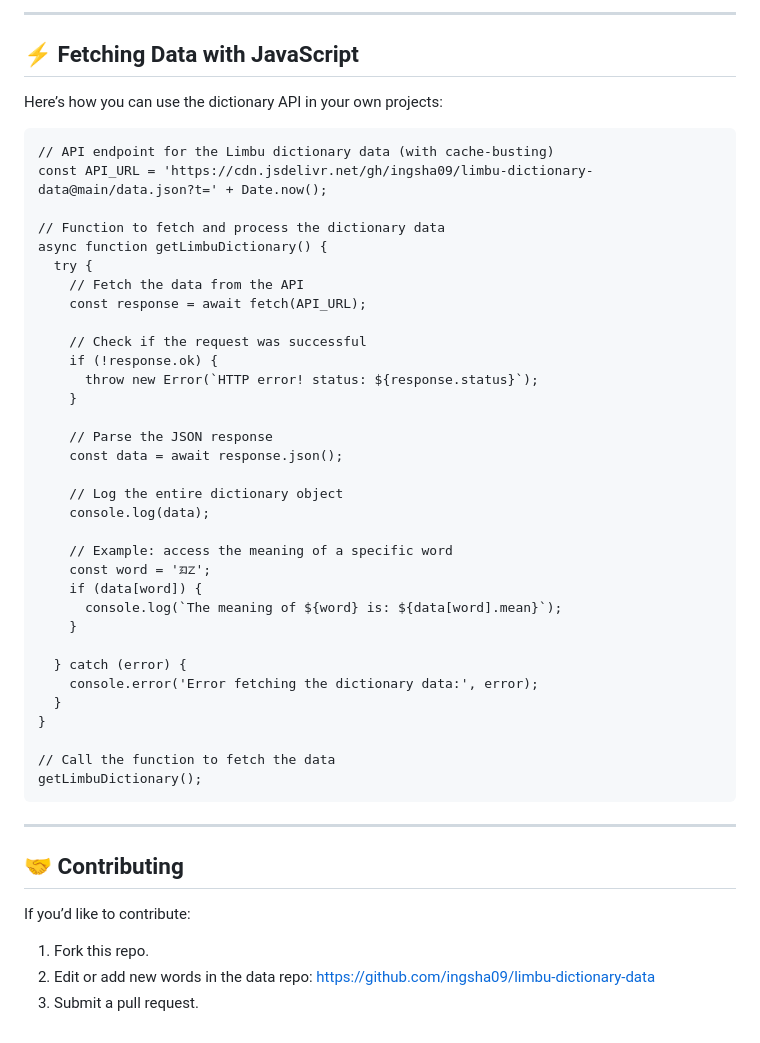
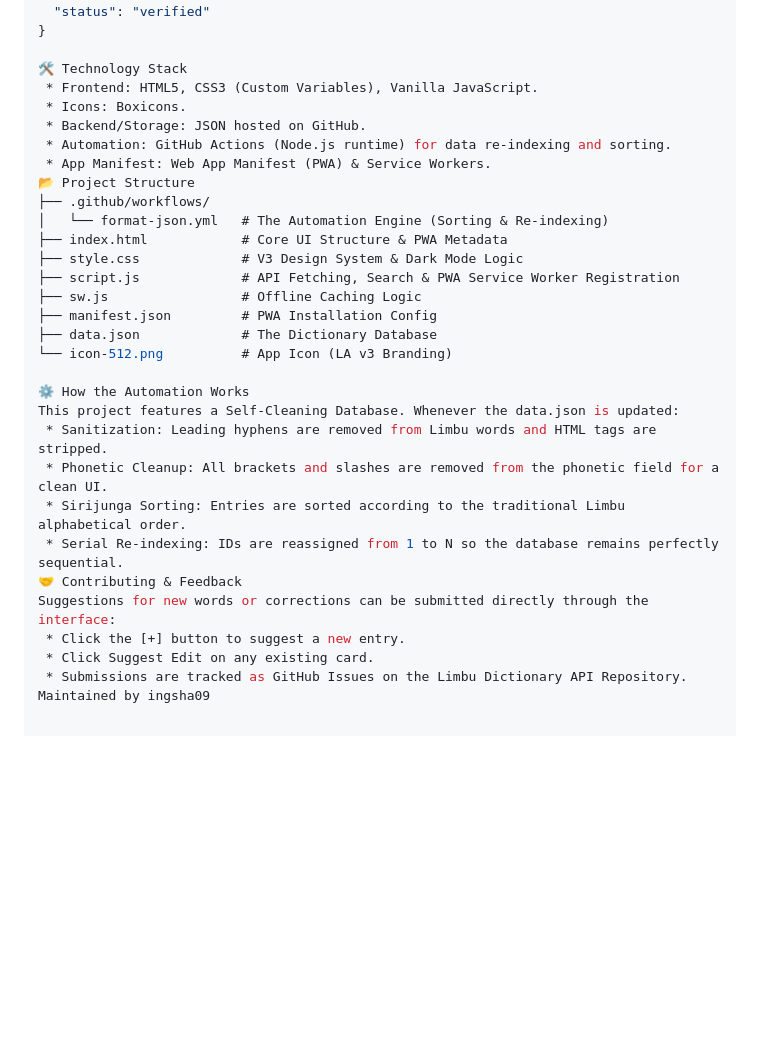
Before and after one commit to ingsha09/Limbu-Dictionary, a Markdown page: README.md, the part around one of its changes. Rendered like a GitHub page; blank space fills up the shorter version.

````diff
--- a/README.md
+++ b/README.md
@@ -84,51 +38,32 @@ Each entry looks like this:
----
-
-## ⚡ Fetching Data with JavaScript
-
-Here’s how you can use the dictionary API in your own projects:
-
-```
-// API endpoint for the Limbu dictionary data (with cache-busting)
-const API_URL = 'https://cdn.jsdelivr.net/gh/ingsha09/limbu-dictionary-data@main/data.json?t=' + Date.now();
-
-// Function to fetch and process the dictionary data
-async function getLimbuDictionary() {
-  try {
-    // Fetch the data from the API
-    const response = await fetch(API_URL);
-
-    // Check if the request was successful
-    if (!response.ok) {
-      throw new Error(`HTTP error! status: ${response.status}`);
-    }
-
-    // Parse the JSON response
-    const data = await response.json();
-
-    // Log the entire dictionary object
-    console.log(data);
-
-    // Example: access the meaning of a specific word
-    const word = 'ᤀᤁ';
-    if (data[word]) {
-      console.log(`The meaning of ${word} is: ${data[word].mean}`);
-    }
-
-  } catch (error) {
-    console.error('Error fetching the dictionary data:', error);
-  }
+  "status": "verified"
 }
 
-// Call the function to fetch the data
-getLimbuDictionary();
-```
+🛠️ Technology Stack
+ * Frontend: HTML5, CSS3 (Custom Variables), Vanilla JavaScript.
+ * Icons: Boxicons.
+ * Backend/Storage: JSON hosted on GitHub.
+ * Automation: GitHub Actions (Node.js runtime) for data re-indexing and sorting.
+ * App Manifest: Web App Manifest (PWA) & Service Workers.
+📂 Project Structure
+├── .github/workflows/
+│   └── format-json.yml   # The Automation Engine (Sorting & Re-indexing)
+├── index.html            # Core UI Structure & PWA Metadata
+├── style.css             # V3 Design System & Dark Mode Logic
+├── script.js             # API Fetching, Search & PWA Service Worker Registration
+├── sw.js                 # Offline Caching Logic
+├── manifest.json         # PWA Installation Config
+├── data.json             # The Dictionary Database
+└── icon-512.png          # App Icon (LA v3 Branding)
 
----
-
-## 🤝 Contributing
-
-If you’d like to contribute:
-
-1. Fork this repo.
-2. Edit or add new words in the data repo: https://github.com/ingsha09/limbu-dictionary-data
-3. Submit a pull request.
+⚙️ How the Automation Works
+This project features a Self-Cleaning Database. Whenever the data.json is updated:
+ * Sanitization: Leading hyphens are removed from Limbu words and HTML tags are stripped.
+ * Phonetic Cleanup: All brackets and slashes are removed from the phonetic field for a clean UI.
+ * Sirijunga Sorting: Entries are sorted according to the traditional Limbu alphabetical order.
+ * Serial Re-indexing: IDs are reassigned from 1 to N so the database remains perfectly sequential.
+🤝 Contributing & Feedback
+Suggestions for new words or corrections can be submitted directly through the interface:
+ * Click the [+] button to suggest a new entry.
+ * Click Suggest Edit on any existing card.
+ * Submissions are tracked as GitHub Issues on the Limbu Dictionary API Repository.
+Maintained by ingsha09
````
Also changed, not shown: other parts of README.md (+26 -72 lines).
